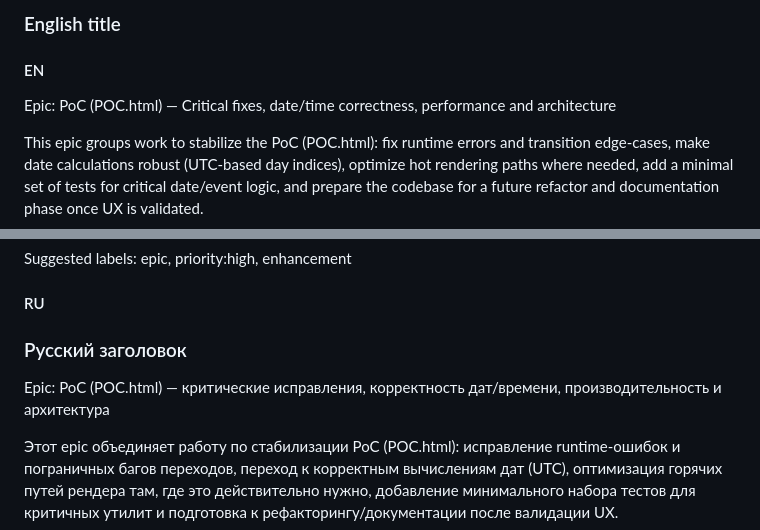
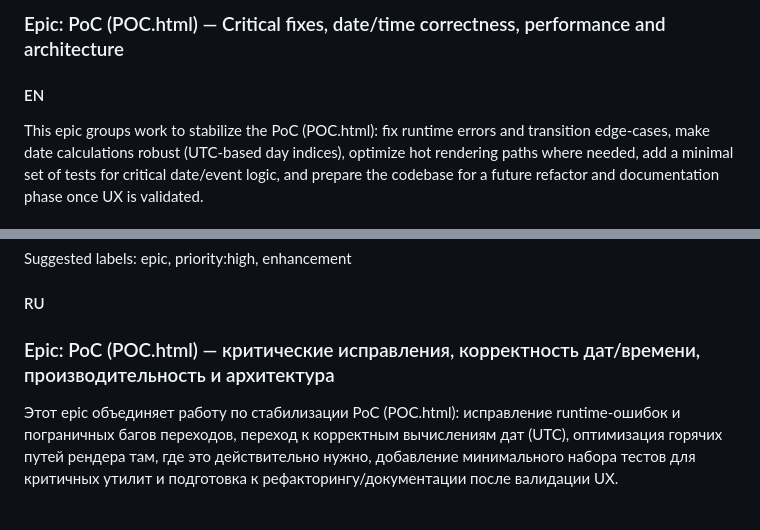
Before and after one commit to grbugi/SKALKA, a Markdown page: .github/ISSUES/sub-00-epic.md, 2 parts joined by grey strips. Drawn GitHub-style.

```diff
--- a/.github/ISSUES/sub-00-epic.md
+++ b/.github/ISSUES/sub-00-epic.md
@@ -1,6 +1,6 @@
-### English title
+### Epic: PoC (POC.html) — Critical fixes, date/time correctness, performance and architecture
 #### EN
-Epic: PoC (POC.html) — Critical fixes, date/time correctness, performance and architecture
+
 
 This epic groups work to stabilize the PoC (POC.html): fix runtime errors and transition edge-cases, make date calculations robust (UTC-based day indices), optimize hot rendering paths where needed, add a minimal set of tests for critical date/event logic, and prepare the codebase for a future refactor and documentation phase once UX is validated.
 
@@ -23,8 +23,8 @@ Checklist:
 Suggested labels: epic, priority:high, enhancement
 
 #### RU
-### Русский заголовок
-Epic: PoC (POC.html) — критические исправления, корректность дат/времени, производительность и архитектура
+### Epic: PoC (POC.html) — критические исправления, корректность дат/времени, производительность и архитектура
+
 
 Этот epic объединяет работу по стабилизации PoC (POC.html): исправление runtime‑ошибок и пограничных багов переходов, переход к корректным вычислениям дат (UTC), оптимизация горячих путей рендера там, где это действительно нужно, добавление минимального набора тестов для критичных утилит и подготовка к рефакторингу/документации после валидации UX.
 
```
